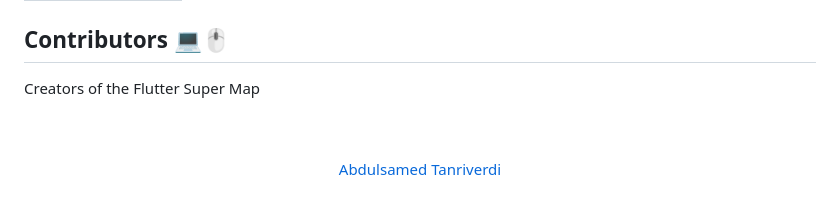
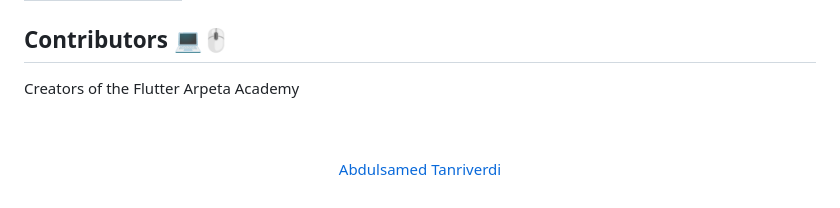
Before and after one commit to Allahverdyy/arpeta_akademi_app, a Markdown page: README.md, the part around the change. GitHub-like rendering.

```diff
--- a/README.md
+++ b/README.md
@@ -237,7 +237,7 @@ This project contains a sample application for educational purposes that shows t
 
 ## Contributors 💻🖱️
 
-Creators of the Flutter Super Map
+Creators of the Flutter Arpeta Academy
 
 <!-- ALL-CONTRIBUTORS-LIST:START - Do not remove or modify this section -->
 <!-- prettier-ignore-start -->
```
